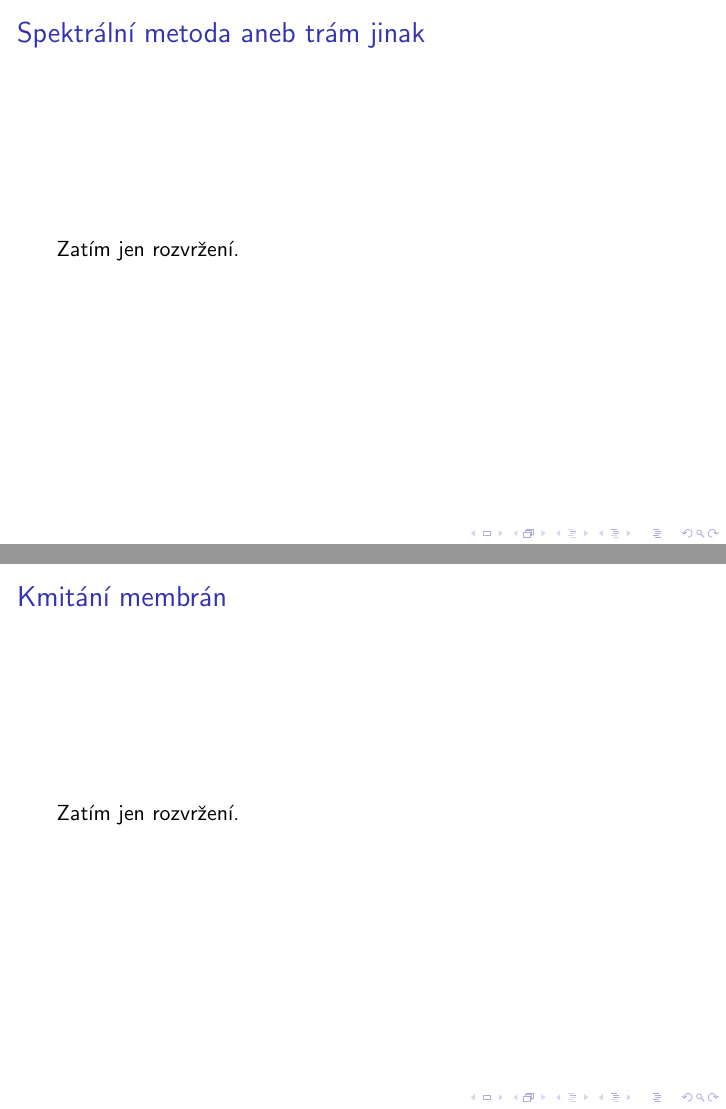
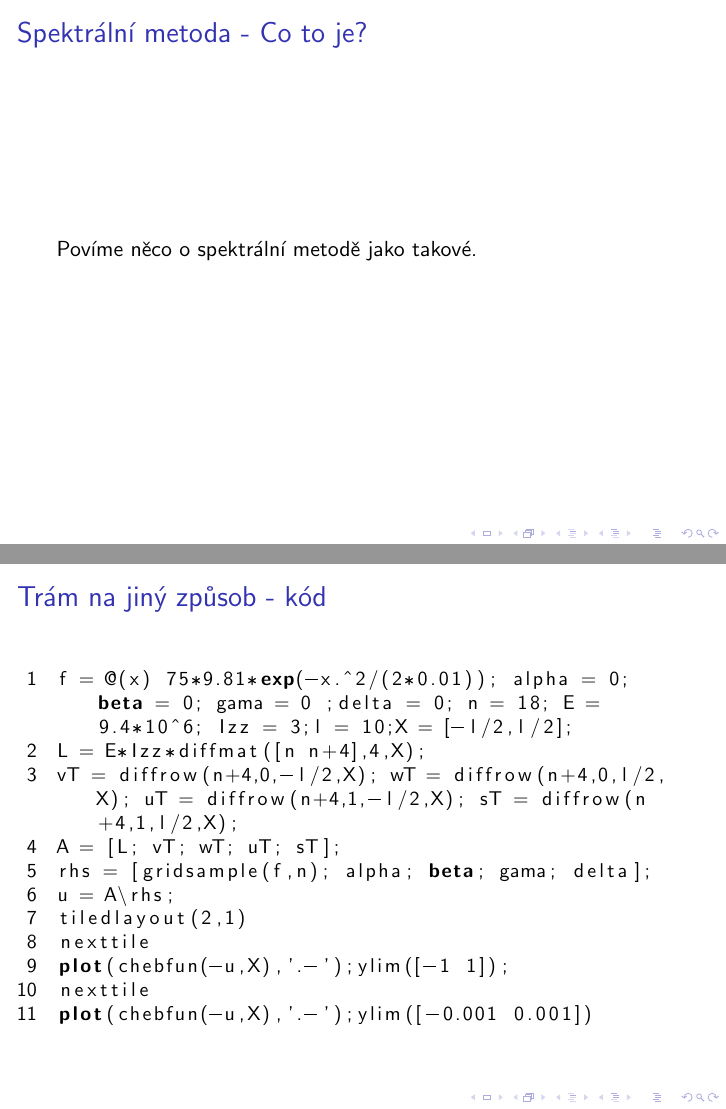
Before and after one commit to kureso/LastProject, LaTeX slides (Naposled.tex): pages 2 and 3 of 4 before the commit and pages 2 and 3 of 6 after it, joined at a grey line. The pictures show the PDF file Naposled.pdf that the author committed with the source.

Commit message:
První věci k trámu

```diff
--- a/Naposled.tex
+++ b/Naposled.tex
@@ -17,12 +19,38 @@
 \frame{\titlepage}
+\begin{frame}
+\frametitle{Spektrální metoda - Co to je?}
+Povíme něco o spektrální metodě jako takové.
+\end{frame}
+
+\begin{frame}[fragile]
+\frametitle{Trám na jiný způsob - kód}
+\begin{lstlisting}[language=Matlab, basicstyle=\small, numbers=left,breaklines=true]
+f = @(x) 75*9.81*exp(-x.^2/(2*0.01)); alpha = 0; beta = 0; gama = 0 ;delta = 0; n = 18; E = 9.4*10^6; Izz = 3;l = 10;X = [-l/2,l/2];
+L = E*Izz*diffmat([n n+4],4,X);
+vT = diffrow(n+4,0,-l/2,X); wT = diffrow(n+4,0,l/2,X); uT = diffrow(n+4,1,-l/2,X); sT = diffrow(n+4,1,l/2,X);
+A = [L; vT; wT; uT; sT];
+rhs = [gridsample(f,n); alpha; beta; gama; delta];
+u = A\rhs;
+tiledlayout(2,1)
+nexttile
+plot(chebfun(-u,X),'.-');ylim([-1 1]);
+nexttile
+plot(chebfun(-u,X),'.-');ylim([-0.001 0.001])
+\end{lstlisting}
+\end{frame}
 
 \begin{frame}
-\frametitle{Spektrální metoda aneb trám jinak}
-Zatím jen rozvržení.
+\frametitle{Trám na jiný způsob - obrázky}
+\centering
+\begin{figure}
+\includegraphics[width=.9\linewidth]{První.png}
+\includegraphics[width=.9\linewidth]{Druhý.png}
+\caption{Musím doplnit}
+\end{figure}
 \end{frame}
+
 \begin{frame}
-\frametitle{Kmitání membrán}
-Zatím jen rozvržení.
+\frametitle{Kmitání membrán - Jak vypadá obdélník?}
 \end{frame}
 
 
```
Also changed, not shown: Naposled.pdf, figures/Druhý.png (added), figures/První.png (added), Naposled.tex (4 more changed lines).
